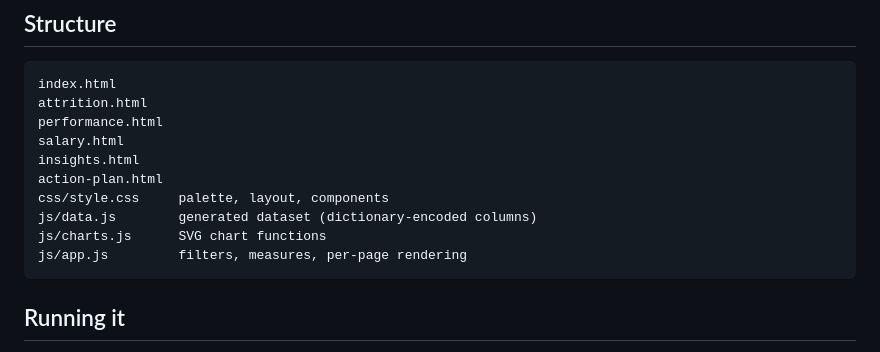
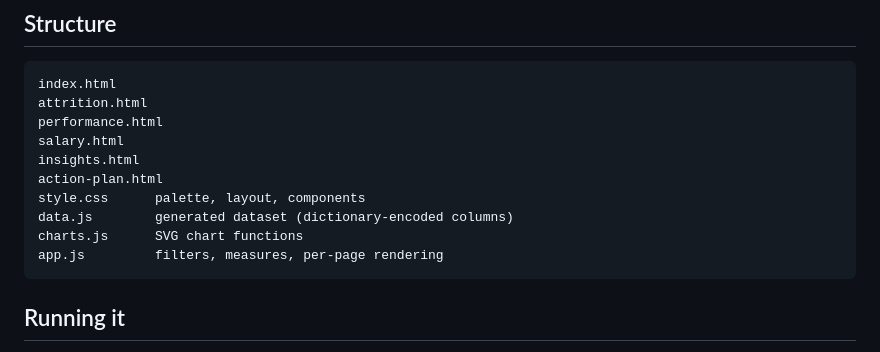
Before and after one commit to mohdnadeemaliansari/HR-Attrition-Project-Using-PowerBI-PowerQuery-AdvExcel, a Markdown page: README.md, the part around the change. GitHub-like rendering.

Commit message:
Fix file paths in README.md
Updated file paths in README for clarity.

````diff
--- a/README.md
+++ b/README.md
@@ -58,10 +58,10 @@ performance.html
 salary.html
 insights.html
 action-plan.html
-css/style.css     palette, layout, components
-js/data.js        generated dataset (dictionary-encoded columns)
-js/charts.js      SVG chart functions
-js/app.js         filters, measures, per-page rendering
+style.css      palette, layout, components
+data.js        generated dataset (dictionary-encoded columns)
+charts.js      SVG chart functions
+app.js         filters, measures, per-page rendering
 ```
 
 ## Running it
````
